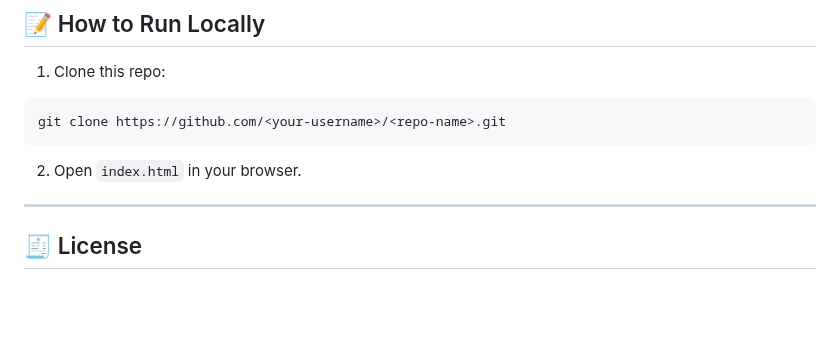
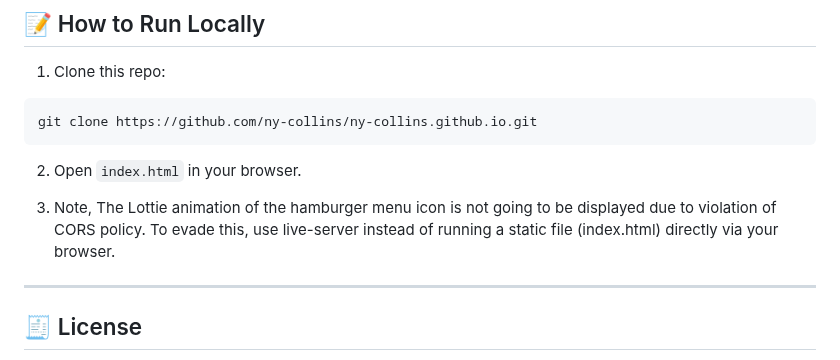
Before and after one commit to ny-collins/ny-collins.github.io, a Markdown page: README.md, the part around the change. GitHub-like rendering; blank space fills up the shorter version.

````diff
--- a/README.md
+++ b/README.md
@@ -89,10 +89,12 @@ While preserving the card structure and layout spacing at large breakpoints, Tec
 
 1. Clone this repo:
 ```bash
-git clone https://github.com/<your-username>/<repo-name>.git
+git clone https://github.com/ny-collins/ny-collins.github.io.git
 ```
 
 2. Open `index.html` in your browser.
+
+3. Note, The Lottie animation of the hamburger menu icon is not going to be displayed due to violation of CORS policy. To evade this, use live-server instead of running a static file (index.html) directly via your browser.
 
 ---
 
````
